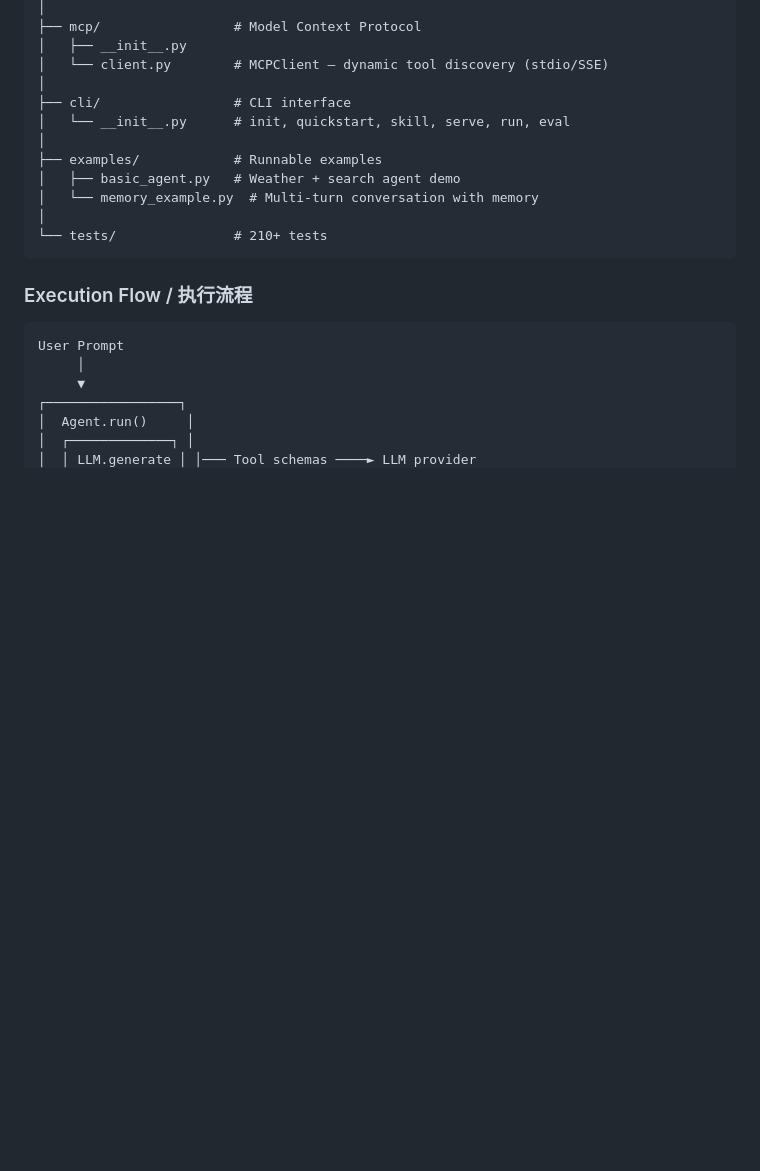
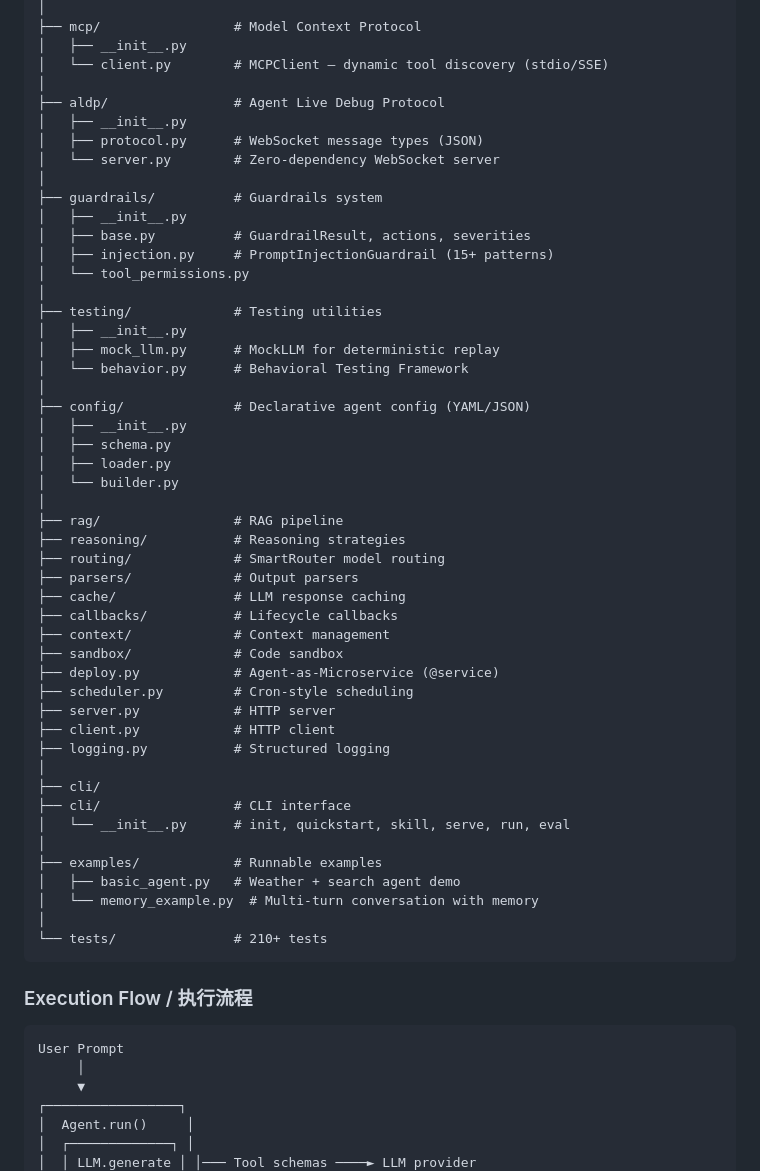
Before and after one commit to carlos07281988/ChainForge, a Markdown page: README.md, the part around the change. Drawn GitHub-style; blank space fills up the shorter version.

Commit message:
完善 README: 核心概念/示例/架构树全面更新
更新:
- Core Concepts: 新增 TimeTravelDebugger, Workflow DSL, Evolution Module
- Examples: 新增 Evolution, Behavioral Testing/Budget, ALDP, Deploy
- Architecture tree: 新增 aldp/, guardrails/, testing/, config/ 等 15+ 模块
- Agent Patterns: 更新为 12 patterns, 含 SelfEvolvingAgent
- 所有示例通过验证(391 项测试, 0 失败)

```diff
--- a/README.md
+++ b/README.md
@@ -468,6 +468,43 @@ chainforge/
 │   ├── __init__.py
 │   └── client.py        # MCPClient — dynamic tool discovery (stdio/SSE)
 │
+├── aldp/                # Agent Live Debug Protocol
+│   ├── __init__.py
+│   ├── protocol.py      # WebSocket message types (JSON)
+│   └── server.py        # Zero-dependency WebSocket server
+│
+├── guardrails/          # Guardrails system
+│   ├── __init__.py
+│   ├── base.py          # GuardrailResult, actions, severities
+│   ├── injection.py     # PromptInjectionGuardrail (15+ patterns)
+│   └── tool_permissions.py
+│
+├── testing/             # Testing utilities
+│   ├── __init__.py
+│   ├── mock_llm.py      # MockLLM for deterministic replay
+│   └── behavior.py      # Behavioral Testing Framework
+│
+├── config/              # Declarative agent config (YAML/JSON)
+│   ├── __init__.py
+│   ├── schema.py
+│   ├── loader.py
+│   └── builder.py
+│
+├── rag/                 # RAG pipeline
+├── reasoning/           # Reasoning strategies
+├── routing/             # SmartRouter model routing
+├── parsers/             # Output parsers
+├── cache/               # LLM response caching
+├── callbacks/           # Lifecycle callbacks
+├── context/             # Context management
+├── sandbox/             # Code sandbox
+├── deploy.py            # Agent-as-Microservice (@service)
+├── scheduler.py         # Cron-style scheduling
+├── server.py            # HTTP server
+├── client.py            # HTTP client
+├── logging.py           # Structured logging
+│
+├── cli/
 ├── cli/                 # CLI interface
 │   └── __init__.py      # init, quickstart, skill, serve, run, eval
 │
```
